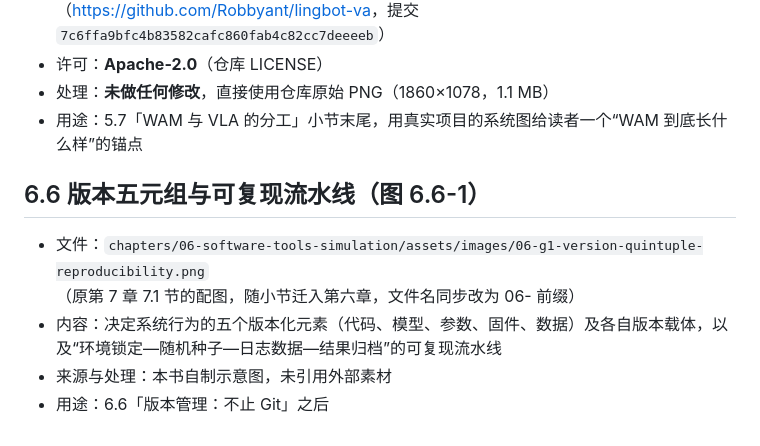
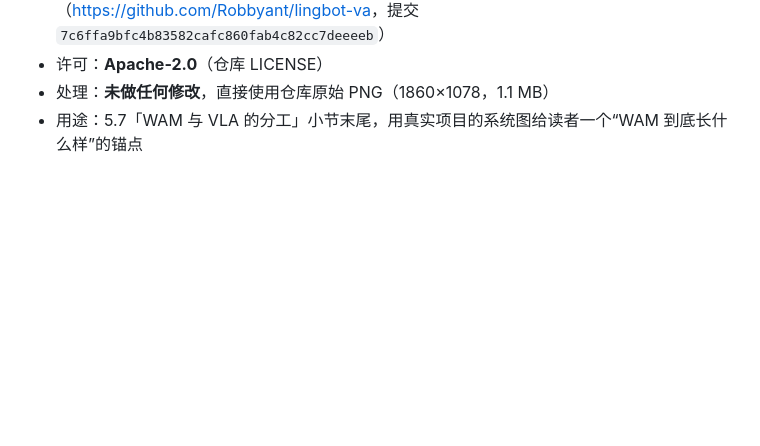
Before and after one commit to cionHuang/A_Brief_Tutorial_of_Humanoid_Robot, a Markdown page: design_assets/IMAGE_DESIGN_NOTES.md, the part around the change. Drawn GitHub-style; blank space fills up the shorter version.

Commit message:
docs: 移除 6.6 的配图与图注
- 删除 06-g1-version-quintuple-reproducibility.png 的图片与图注（图 6.6-1）；该节正文的版本五元组本来就有表格，图与之重复
- design_assets/IMAGE_DESIGN_NOTES.md 中对应条目一并移除；构建 38 页

```diff
--- a/design_assets/IMAGE_DESIGN_NOTES.md
+++ b/design_assets/IMAGE_DESIGN_NOTES.md
@@ -263,13 +263,3 @@
 - 许可：**Apache-2.0**（仓库 LICENSE）
 - 处理：**未做任何修改**，直接使用仓库原始 PNG（1860×1078，1.1 MB）
 - 用途：5.7「WAM 与 VLA 的分工」小节末尾，用真实项目的系统图给读者一个“WAM 到底长什么样”的锚点
-
-
-
-
-## 6.6 版本五元组与可复现流水线（图 6.6-1）
-
-- 文件：`chapters/06-software-tools-simulation/assets/images/06-g1-version-quintuple-reproducibility.png`（原第 7 章 7.1 节的配图，随小节迁入第六章，文件名同步改为 06- 前缀）
-- 内容：决定系统行为的五个版本化元素（代码、模型、参数、固件、数据）及各自版本载体，以及“环境锁定—随机种子—日志数据—结果归档”的可复现流水线
-- 来源与处理：本书自制示意图，未引用外部素材
-- 用途：6.6「版本管理：不止 Git」之后
```
Also changed, not shown: chapters/06-software-tools-simulation/06-software-engineering-and-versioning.md (+0 -4 lines).
